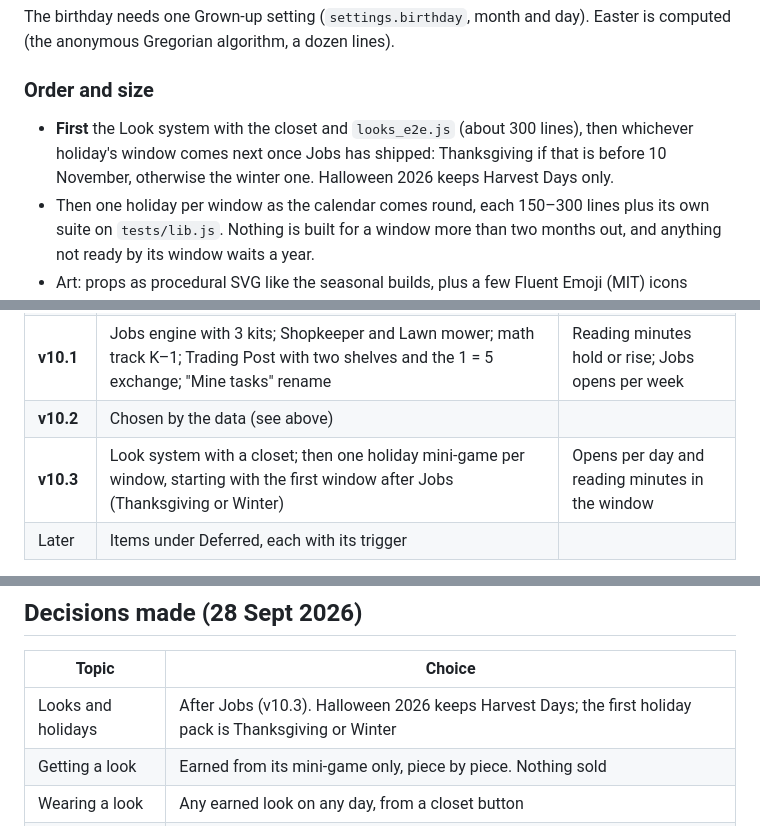
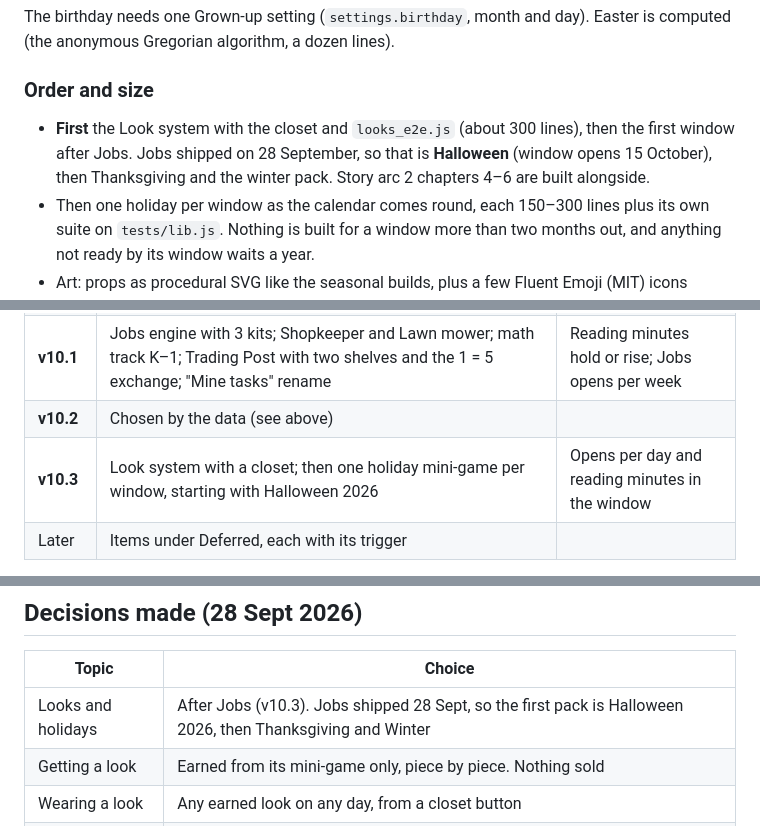
Before and after one commit to EricOHansen5/wordcraft-valley, a Markdown page: docs/roadmap-v10.md, 3 parts joined by grey strips. GitHub-like rendering.

Commit message:
Roadmap: Halloween is the first holiday pack now that Jobs has shipped
Co-Authored-By: Claude Fable 5.1 <noreply@anthropic.com>

```diff
--- a/docs/roadmap-v10.md
+++ b/docs/roadmap-v10.md
@@ -201,7 +201,7 @@ Each one is a content pack on an engine that exists. It opens only in its window
 The birthday needs one Grown-up setting (`settings.birthday`, month and day). Easter is computed (the anonymous Gregorian algorithm, a dozen lines).
 
 ### Order and size
-- **First** the Look system with the closet and `looks_e2e.js` (about 300 lines), then whichever holiday's window comes next once Jobs has shipped: Thanksgiving if that is before 10 November, otherwise the winter one. Halloween 2026 keeps Harvest Days only.
+- **First** the Look system with the closet and `looks_e2e.js` (about 300 lines), then the first window after Jobs. Jobs shipped on 28 September, so that is **Halloween** (window opens 15 October), then Thanksgiving and the winter pack. Story arc 2 chapters 4–6 are built alongside.
 - Then one holiday per window as the calendar comes round, each 150–300 lines plus its own suite on `tests/lib.js`. Nothing is built for a window more than two months out, and anything not ready by its window waits a year.
 - Art: props as procedural SVG like the seasonal builds, plus a few Fluent Emoji (MIT) icons embedded like the others (jack-o'-lantern, ghost, gift, heart, egg, fireworks, turkey), attributions kept in About.
 - Judged by: opens per day in the window against the week before, and reading minutes in the window from "Where the time goes".
@@ -216,7 +216,7 @@ The birthday needs one Grown-up setting (`settings.birthday`, month and day). Ea
 | **v10.0** | 18 books for levels 1–6; two new quiz types; second story arc (3 chapters); sentence reread timing and words-per-minute trend; Read with Dad; reading tickets with parent toggle; hero name | Reading minutes vs baseline; books finished per week |
 | **v10.1** | Jobs engine with 3 kits; Shopkeeper and Lawn mower; math track K–1; Trading Post with two shelves and the 1 = 5 exchange; "Mine tasks" rename | Reading minutes hold or rise; Jobs opens per week |
 | **v10.2** | Chosen by the data (see above) | |
-| **v10.3** | Look system with a closet; then one holiday mini-game per window, starting with the first window after Jobs (Thanksgiving or Winter) | Opens per day and reading minutes in the window |
+| **v10.3** | Look system with a closet; then one holiday mini-game per window, starting with Halloween 2026 | Opens per day and reading minutes in the window |
 | Later | Items under Deferred, each with its trigger | |
 
 Each phase follows the usual workflow: tests, voice clips, `npm run release`, a `design.md` section, then deploy.
@@ -250,7 +250,7 @@ Each phase follows the usual workflow: tests, voice clips, `npm run release`, a
 ## Decisions made (28 Sept 2026)
 | Topic | Choice |
 |---|---|
-| Looks and holidays | After Jobs (v10.3). Halloween 2026 keeps Harvest Days; the first holiday pack is Thanksgiving or Winter |
+| Looks and holidays | After Jobs (v10.3). Jobs shipped 28 Sept, so the first pack is Halloween 2026, then Thanksgiving and Winter |
 | Getting a look | Earned from its mini-game only, piece by piece. Nothing sold |
 | Wearing a look | Any earned look on any day, from a closet button |
 | Holidays | All seven: Halloween, Thanksgiving, Winter, Valentine's, Easter, 4th of July, his birthday |
```
